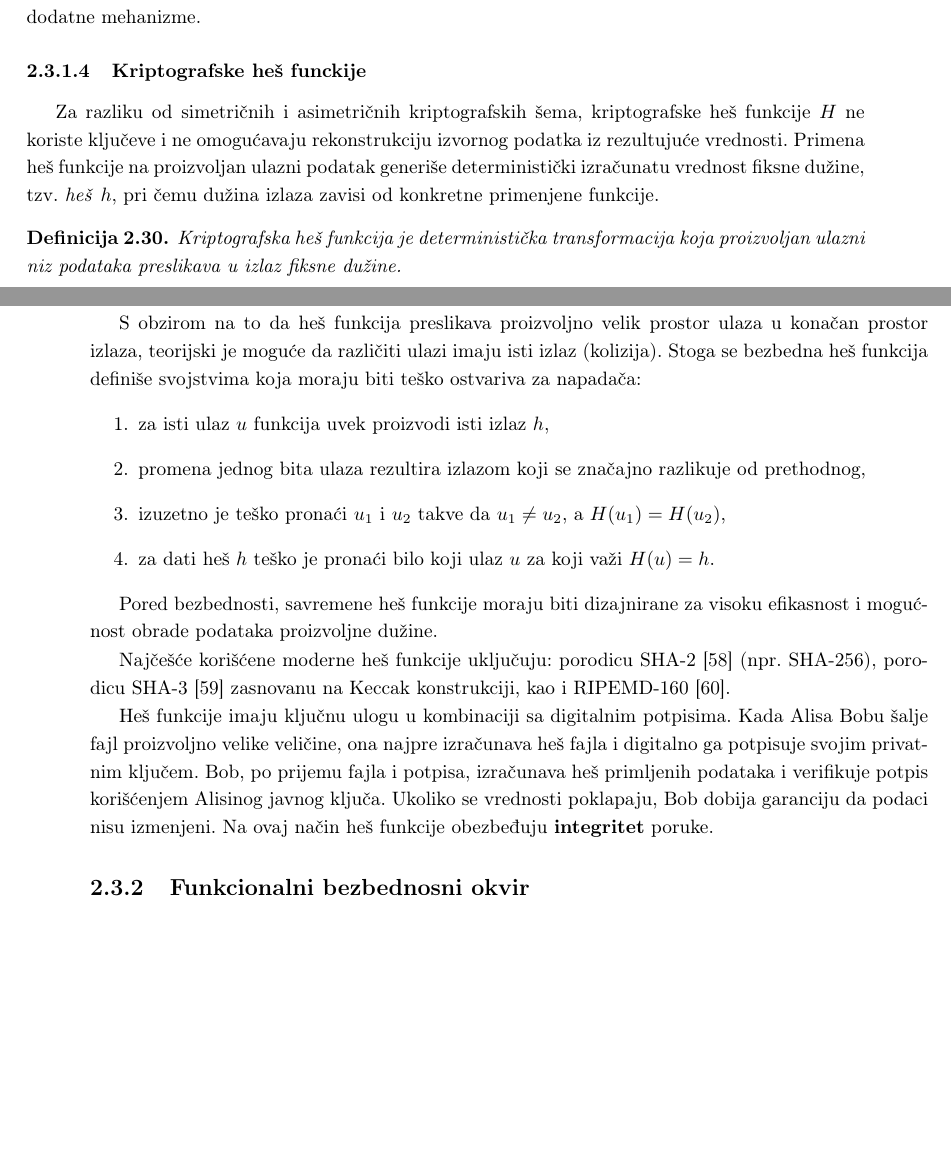
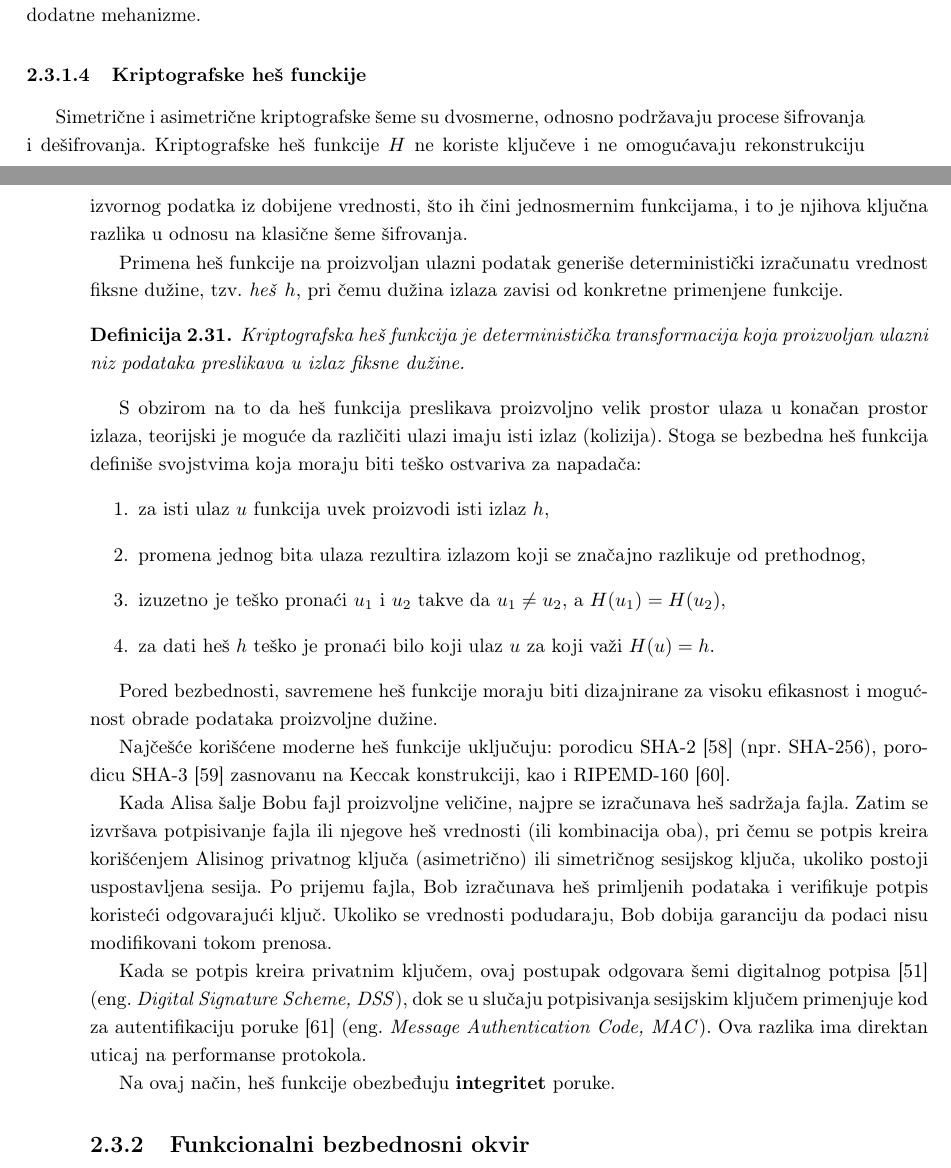
Before and after one commit to kaseen/disertacija, a LaTeX book (main.tex, which reads chapters/chapter2/chapter2.tex): two parts of pages 25 and 26 of 32, joined at a grey line, cut so that both start at the same text, the shorter picture padded with empty space. Compiled offline with pdfLaTeX.

Commit message:
(96h) DSS MAC integritet

```diff
--- a/chapters/chapter2/chapter2.tex
+++ b/chapters/chapter2/chapter2.tex
@@ -437,7 +441,9 @@ Najrasprostranjeniji primer hibridne kriptografije jeste protokol TLS \cite{resc
 Kriptografski algoritmi za šifrovanje prvenstveno obezbeđuju \textbf{poverljivost} komunikacije. Međutim, poverljivost ne podrazumeva nužno i zaštitu integriteta podataka, pa je za to potrebno uvesti dodatne mehanizme.
 
 \subsubsection{Kriptografske heš funckije}
-Za razliku od simetričnih i asimetričnih kriptografskih šema, kriptografske heš funkcije $H$ ne koriste ključeve i ne omogućavaju rekonstrukciju izvornog podatka iz rezultujuće vrednosti. Primena heš funkcije na proizvoljan ulazni podatak generiše deterministički izračunatu vrednost fiksne dužine, tzv. \textit{heš} $h$, pri čemu dužina izlaza zavisi od konkretne primenjene funkcije.
+Simetrične i asimetrične kriptografske šeme su dvosmerne, odnosno podržavaju procese šifrovanja i dešifrovanja. Kriptografske heš funkcije $H$ ne koriste ključeve i ne omogućavaju rekonstrukciju izvornog podatka iz dobijene vrednosti, što ih čini jednosmernim funkcijama, i to je njihova ključna razlika u odnosu na klasične šeme šifrovanja.
+
+Primena heš funkcije na proizvoljan ulazni podatak generiše deterministički izračunatu vrednost fiksne dužine, tzv. \textit{heš} $h$, pri čemu dužina izlaza zavisi od konkretne primenjene funkcije.
 
 \begin{definicija}
 Kriptografska heš funkcija je deterministička transformacija koja proizvoljan ulazni niz podataka preslikava u izlaz fiksne dužine.
@@ -455,7 +461,11 @@ Pored bezbednosti, savremene heš funkcije moraju biti dizajnirane za visoku efi
 
 Najčešće korišćene moderne heš funkcije uključuju: porodicu SHA-2 \cite{pub2012secure} (npr. SHA-256), porodicu SHA-3 \cite{dworkin2015sha} zasnovanu na Keccak konstrukciji, kao i RIPEMD-160 \cite{dobbertin1996ripemd}.
 
-Heš funkcije imaju ključnu ulogu u kombinaciji sa digitalnim potpisima. Kada Alisa Bobu šalje fajl proizvoljno velike veličine, ona najpre izračunava heš fajla i digitalno ga potpisuje svojim privatnim ključem. Bob, po prijemu fajla i potpisa, izračunava heš primljenih podataka i verifikuje potpis korišćenjem Alisinog javnog ključa. Ukoliko se vrednosti poklapaju, Bob dobija garanciju da podaci nisu izmenjeni. Na ovaj način heš funkcije obezbeđuju \textbf{integritet} poruke.
+Kada Alisa šalje Bobu fajl proizvoljne veličine, najpre se izračunava heš sadržaja fajla. Zatim se izvršava potpisivanje fajla ili njegove heš vrednosti (ili kombinacija oba), pri čemu se potpis kreira korišćenjem Alisinog privatnog ključa (asimetrično) ili simetričnog sesijskog ključa, ukoliko postoji uspostavljena sesija. Po prijemu fajla, Bob izračunava heš primljenih podataka i verifikuje potpis koristeći odgovarajući ključ. Ukoliko se vrednosti podudaraju, Bob dobija garanciju da podaci nisu modifikovani tokom prenosa.
+
+Kada se potpis kreira privatnim ključem, ovaj postupak odgovara šemi digitalnog potpisa \cite{pub2000digital} \eng{Digital Signature Scheme, DSS}, dok se u slučaju potpisivanja sesijskim ključem primenjuje kod za autentifikaciju poruke \cite{krawczyk1997hmac} \eng{Message Authentication Code, MAC}. Ova razlika ima direktan uticaj na performanse protokola.
+
+Na ovaj način, heš funkcije obezbeđuju \textbf{integritet} poruke.
 
 \subsection{Funkcionalni bezbednosni okvir}
 Raniji informacioni sistemi nisu posedovali jedinstvene mehanizme za upravljanje celokupnim okruženjem, već je svaki uređaj unutar mreže morao biti zasebno konfigurisan i održavan. Identitet korisnika nije bio dosledno verifikovan na svim tačkama pristupa, pravila pristupa bila su gruba i neprecizna, sistemi nisu mogli da vode celovite evidencije o aktivnostima korisnika, a ukupna zaštita zavisila je od individualnih podešavanja svakog pojedinačnog uređaja.
```
Also changed, not shown: references.bib (+6 -0 lines), README.md, main.pdf, chapters/chapter2/chapter2.tex (4 more changed lines).
